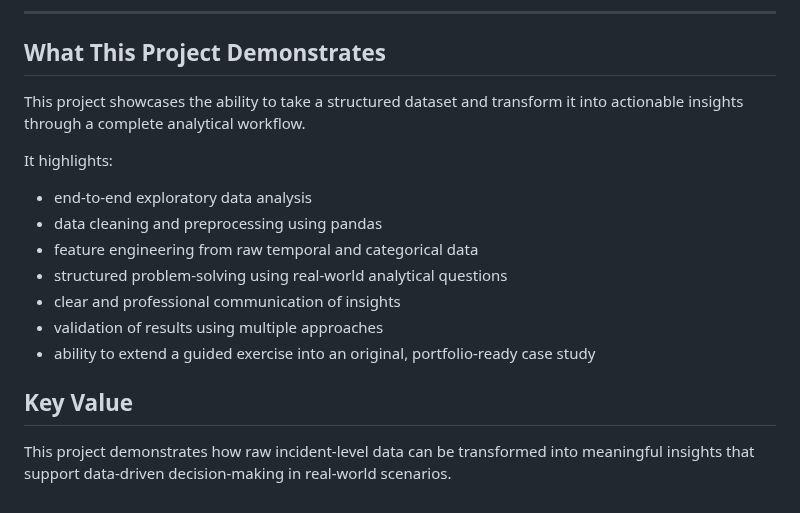
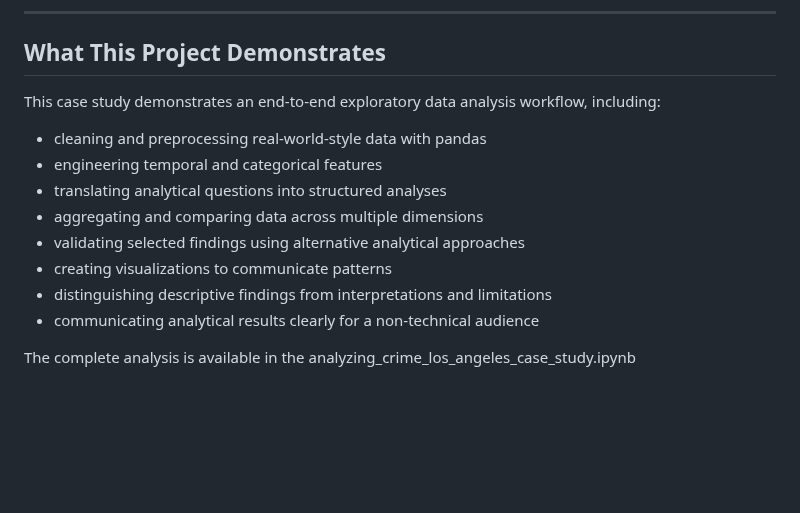
Before and after one commit to Andrezascientist/analyzing_crime_los_angeles_case_study, a Markdown page: README.md, the part around the change. Rendered like a GitHub page; blank space fills up the shorter version.

```diff
--- a/README.md
+++ b/README.md
@@ -267,18 +267,15 @@ Potential extensions of this analysis include:
 
 ## What This Project Demonstrates
 
-This project showcases the ability to take a structured dataset and transform it into actionable insights through a complete analytical workflow.
+This case study demonstrates an end-to-end exploratory data analysis workflow, including:
 
-It highlights:
+- cleaning and preprocessing real-world-style data with pandas
+- engineering temporal and categorical features
+- translating analytical questions into structured analyses
+- aggregating and comparing data across multiple dimensions
+- validating selected findings using alternative analytical approaches
+- creating visualizations to communicate patterns
+- distinguishing descriptive findings from interpretations and limitations
+- communicating analytical results clearly for a non-technical audience
 
-- end-to-end exploratory data analysis
-- data cleaning and preprocessing using pandas
-- feature engineering from raw temporal and categorical data
-- structured problem-solving using real-world analytical questions
-- clear and professional communication of insights
-- validation of results using multiple approaches
-- ability to extend a guided exercise into an original, portfolio-ready case study
-
-## Key Value
-
-This project demonstrates how raw incident-level data can be transformed into meaningful insights that support data-driven decision-making in real-world scenarios.
+The complete analysis is available in the analyzing_crime_los_angeles_case_study.ipynb
```
